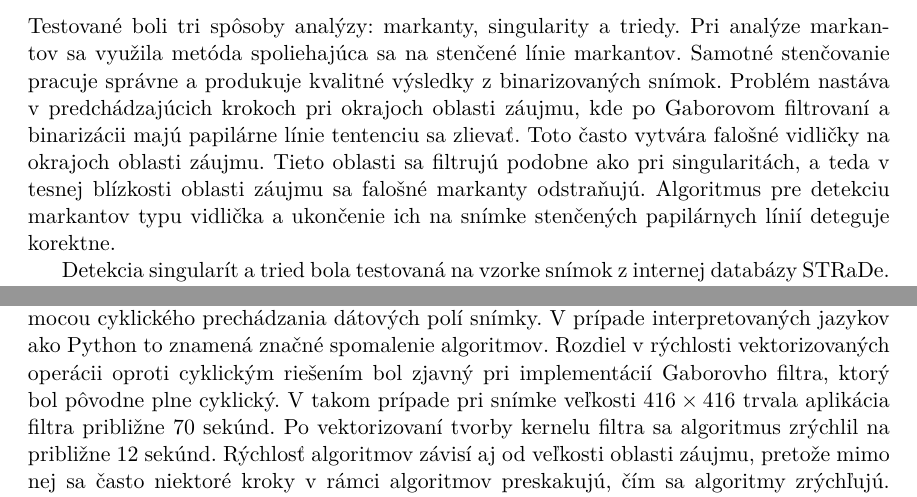
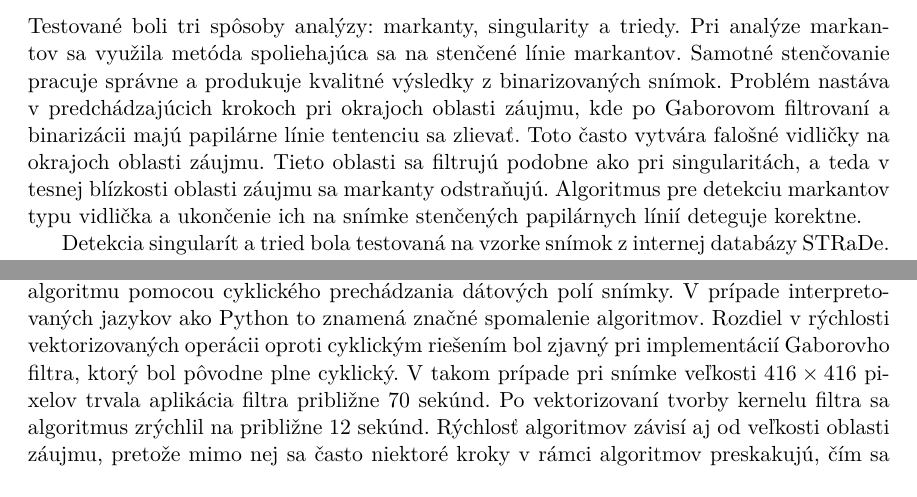
Before and after one commit to pemeth/wsq_editor, a LaTeX thesis (doc/xnemet04.tex, which reads doc/projekt-01-kapitoly-chapters.tex): two parts of pages 48 and 50 of 57, joined at a grey line, cut so that both start at the same text. Compiled offline with pdfLaTeX.

Commit message:
Fix some minor wording and typography errors in Vyhodnotenie

```diff
--- a/doc/projekt-01-kapitoly-chapters.tex
+++ b/doc/projekt-01-kapitoly-chapters.tex
@@ -1486,7 +1486,7 @@
   Testované boli tri spôsoby analýzy: markanty, singularity a triedy. Pri analýze markantov sa využila metóda spoliehajúca sa na stenčené línie markantov.
   Samotné stenčovanie pracuje správne a produkuje kvalitné výsledky z binarizovaných snímok. Problém nastáva v predchádzajúcich krokoch pri okrajoch oblasti
   záujmu, kde po Gaborovom filtrovaní a binarizácii majú papilárne línie tentenciu sa zlievať. Toto často vytvára falošné vidličky na okrajoch oblasti
-  záujmu. Tieto oblasti sa filtrujú podobne ako pri singularitách, a teda v tesnej blízkosti oblasti záujmu sa falošné markanty odstraňujú.
+  záujmu. Tieto oblasti sa filtrujú podobne ako pri singularitách, a teda v tesnej blízkosti oblasti záujmu sa markanty odstraňujú.
   Algoritmus pre detekciu markantov typu vidlička a ukončenie ich na snímke stenčených papilárnych línií deteguje korektne.
 
   Detekcia singularít a tried bola testovaná na vzorke snímok z internej databázy STRaDe. Z tejto databázy boli vyčlenené snímky odtlačkov patriacich do
@@ -1579,7 +1579,7 @@
   a zároveň v prevedení \texttt{numpy} poskytujú intuitívne rozhranie pre ich aplikovanie. Nie všade je však možné využiť vektorizované operácie
   (aspoň nie intuitívne), čo často pri snímkach znamená implementáciu algoritmu pomocou cyklického prechádzania dátových polí snímky. V prípade interpretovaných
   jazykov ako Python to znamená značné spomalenie algoritmov. Rozdiel v rýchlosti vektorizovaných operácii oproti cyklickým riešením bol zjavný pri
-  implementácií Gaborovho filtra, ktorý bol pôvodne plne cyklický. V takom prípade pri snímke veľkosti $416 \times 416$ trvala aplikácia filtra približne
+  implementácií Gaborovho filtra, ktorý bol pôvodne plne cyklický. V takom prípade pri snímke veľkosti $416 \times 416$ pixelov trvala aplikácia filtra približne
   70~sekúnd. Po vektorizovaní tvorby kernelu filtra sa algoritmus zrýchlil na približne 12 sekúnd. Rýchlosť algoritmov závisí aj od veľkosti oblasti záujmu,
   pretože mimo nej sa často niektoré kroky v rámci algoritmov preskakujú, čím sa algoritmy zrýchľujú. Priemerné rýchlosti troch najpomalších algoritmov
   na vzorke snímok rôznych veľkostí sú uvedené v tabuľke~{\ref{tab:casy_algo}}. Z každej z troch uvedených veľkostí snímok bolo meranie vykonané na piatich
```
